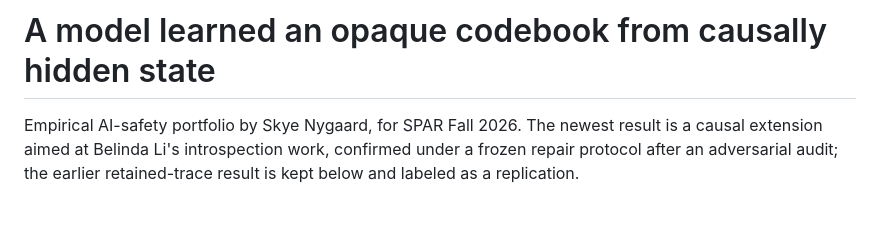
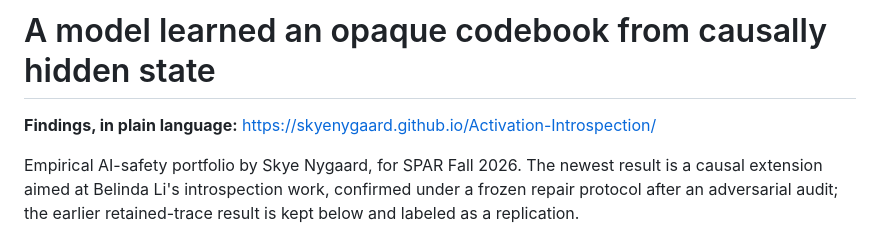
Before and after one commit to SkyeNygaard/Activation-Introspection, a Markdown page: README.md, the part around the change. Rendered like a GitHub page; blank space fills up the shorter version.

Commit message:
Link the findings site from the README, and retrigger the Pages deploy
The first Pages run built cleanly and failed at the deploy step -- the /docs folder
was found and packaged, so this is the github-pages environment rather than anything
in the content. That commonly resolves on a second run when the environment was
created moments before the first deployment fired.

Co-Authored-By: Claude Opus 5 <noreply@anthropic.com>

```diff
--- a/README.md
+++ b/README.md
@@ -1,4 +1,6 @@
 # A model learned an opaque codebook from causally hidden state
+
+**Findings, in plain language:** https://skyenygaard.github.io/Activation-Introspection/
 
 Empirical AI-safety portfolio by Skye Nygaard, for SPAR Fall 2026. The newest
 result is a causal extension aimed at Belinda Li's introspection work, confirmed
```
